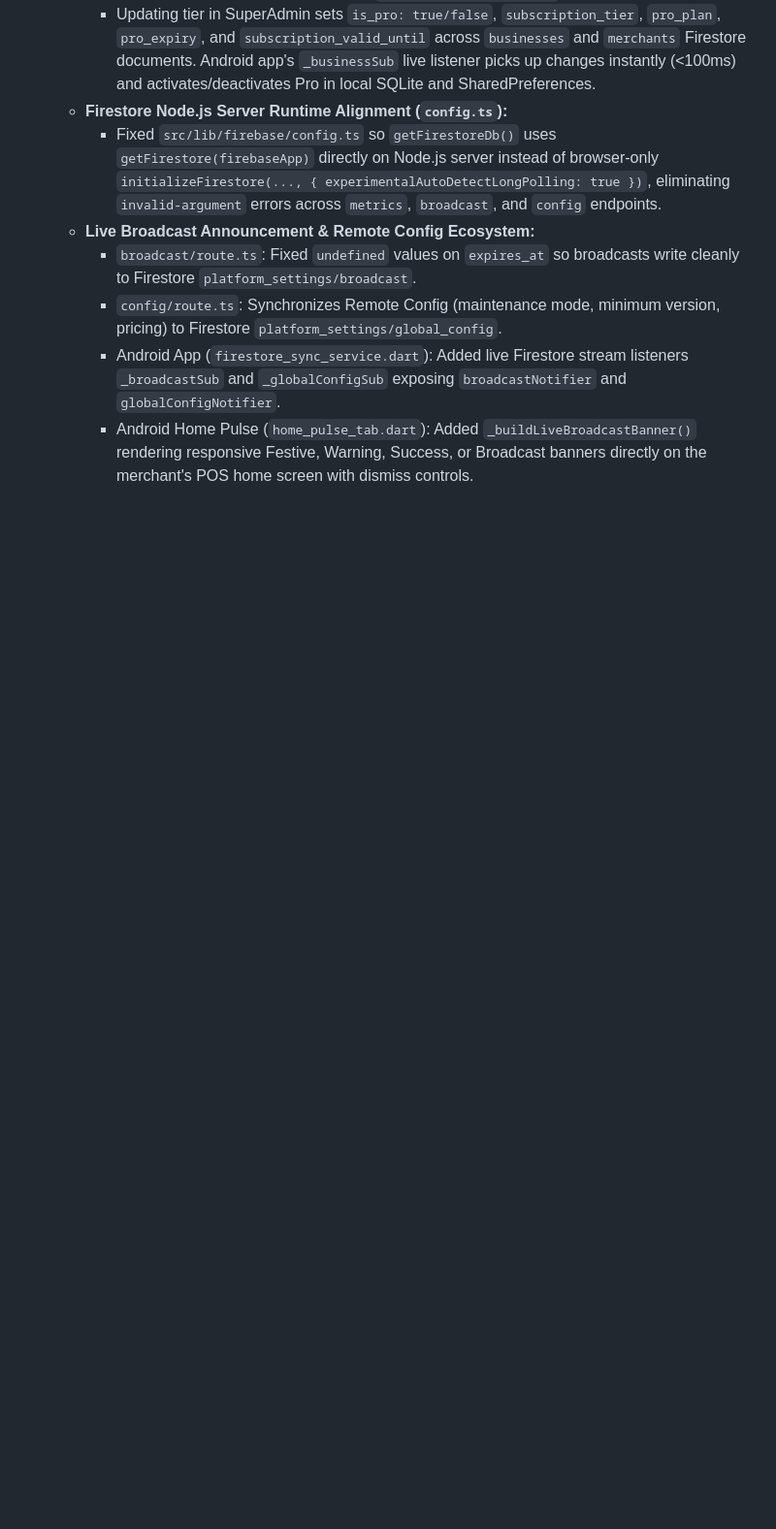
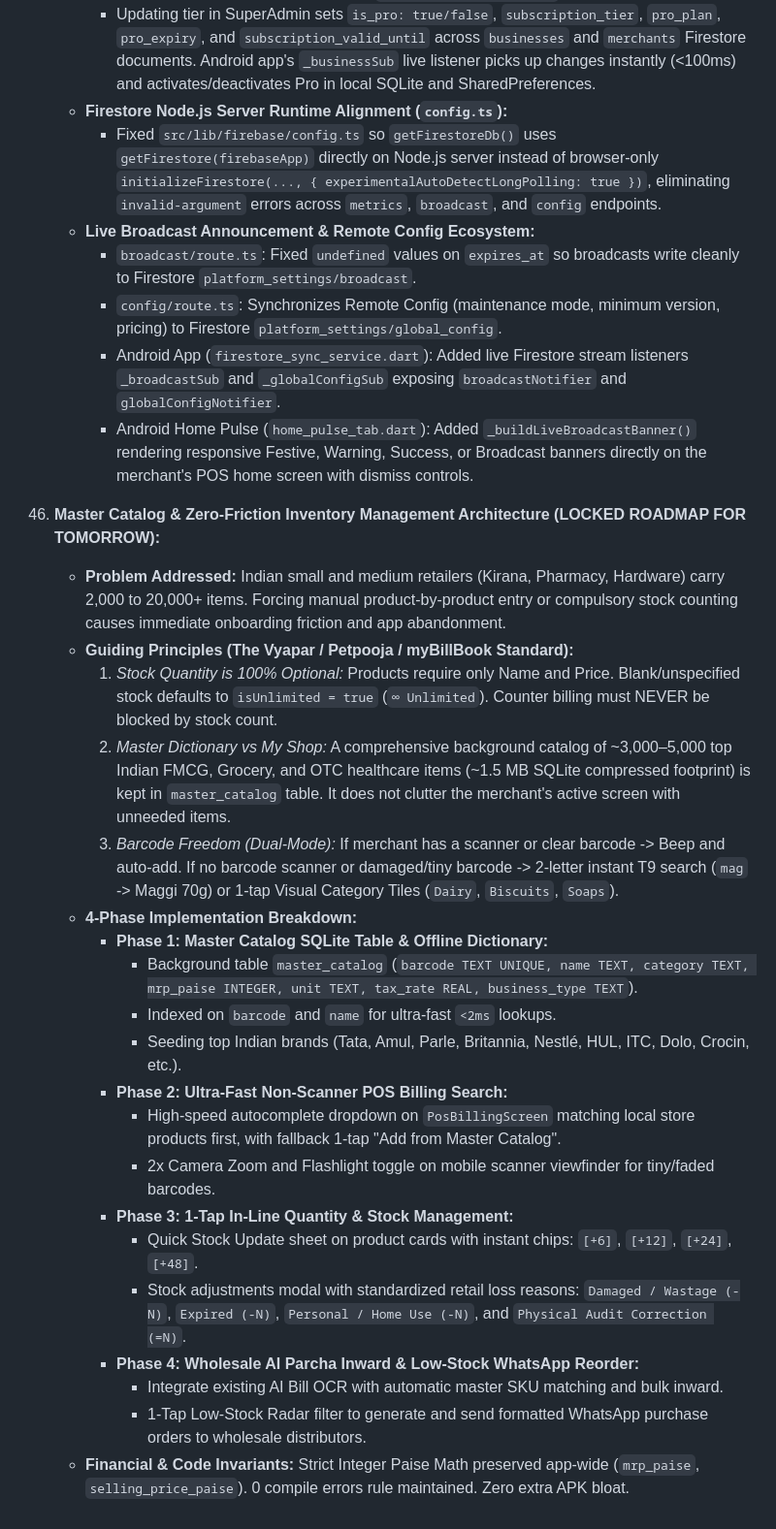
Before and after one commit to sayrahul/KamaiPlus, a Markdown page: APP_FEATURE_MEMORY.md, the part around the change. Shown at 97% size. Rendered like a GitHub page; blank space fills up the shorter version.

Commit message:
docs: lock Master Catalog & Zero-Friction Inventory Architecture roadmap

```diff
--- a/APP_FEATURE_MEMORY.md
+++ b/APP_FEATURE_MEMORY.md
@@ -828,3 +828,25 @@ Comprehensive enterprise-grade retail UX upgrade suite aligned with PhonePe Busi
       - `config/route.ts`: Synchronizes Remote Config (maintenance mode, minimum version, pricing) to Firestore `platform_settings/global_config`.
       - Android App (`firestore_sync_service.dart`): Added live Firestore stream listeners `_broadcastSub` and `_globalConfigSub` exposing `broadcastNotifier` and `globalConfigNotifier`.
       - Android Home Pulse (`home_pulse_tab.dart`): Added `_buildLiveBroadcastBanner()` rendering responsive Festive, Warning, Success, or Broadcast banners directly on the merchant's POS home screen with dismiss controls.
+
+46. **Master Catalog & Zero-Friction Inventory Management Architecture (LOCKED ROADMAP FOR TOMORROW):**
+    - **Problem Addressed:** Indian small and medium retailers (Kirana, Pharmacy, Hardware) carry 2,000 to 20,000+ items. Forcing manual product-by-product entry or compulsory stock counting causes immediate onboarding friction and app abandonment.
+    - **Guiding Principles (The Vyapar / Petpooja / myBillBook Standard):**
+      1. *Stock Quantity is 100% Optional:* Products require only Name and Price. Blank/unspecified stock defaults to `isUnlimited = true` (`∞ Unlimited`). Counter billing must NEVER be blocked by stock count.
+      2. *Master Dictionary vs My Shop:* A comprehensive background catalog of ~3,000–5,000 top Indian FMCG, Grocery, and OTC healthcare items (~1.5 MB SQLite compressed footprint) is kept in `master_catalog` table. It does not clutter the merchant's active screen with unneeded items.
+      3. *Barcode Freedom (Dual-Mode):* If merchant has a scanner or clear barcode -> Beep and auto-add. If no barcode scanner or damaged/tiny barcode -> 2-letter instant T9 search (`mag` -> Maggi 70g) or 1-tap Visual Category Tiles (`Dairy`, `Biscuits`, `Soaps`).
+    - **4-Phase Implementation Breakdown:**
+      - **Phase 1: Master Catalog SQLite Table & Offline Dictionary:**
+        - Background table `master_catalog` (`barcode TEXT UNIQUE, name TEXT, category TEXT, mrp_paise INTEGER, unit TEXT, tax_rate REAL, business_type TEXT`).
+        - Indexed on `barcode` and `name` for ultra-fast `<2ms` lookups.
+        - Seeding top Indian brands (Tata, Amul, Parle, Britannia, Nestlé, HUL, ITC, Dolo, Crocin, etc.).
+      - **Phase 2: Ultra-Fast Non-Scanner POS Billing Search:**
+        - High-speed autocomplete dropdown on `PosBillingScreen` matching local store products first, with fallback 1-tap "Add from Master Catalog".
+        - 2x Camera Zoom and Flashlight toggle on mobile scanner viewfinder for tiny/faded barcodes.
+      - **Phase 3: 1-Tap In-Line Quantity & Stock Management:**
+        - Quick Stock Update sheet on product cards with instant chips: `[+6]`, `[+12]`, `[+24]`, `[+48]`.
+        - Stock adjustments modal with standardized retail loss reasons: `Damaged / Wastage (-N)`, `Expired (-N)`, `Personal / Home Use (-N)`, and `Physical Audit Correction (=N)`.
+      - **Phase 4: Wholesale AI Parcha Inward & Low-Stock WhatsApp Reorder:**
+        - Integrate existing AI Bill OCR with automatic master SKU matching and bulk inward.
+        - 1-Tap Low-Stock Radar filter to generate and send formatted WhatsApp purchase orders to wholesale distributors.
+    - **Financial & Code Invariants:** Strict Integer Paise Math preserved app-wide (`mrp_paise`, `selling_price_paise`). 0 compile errors rule maintained. Zero extra APK bloat.
```
